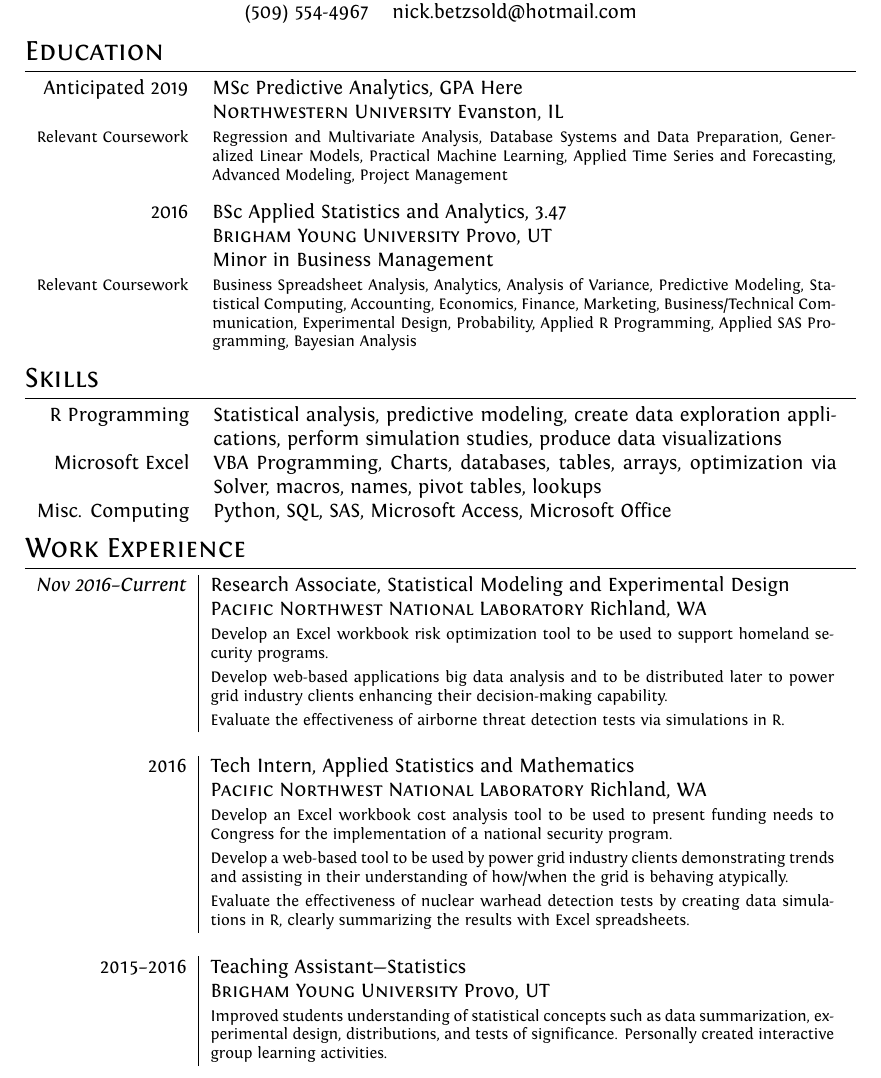
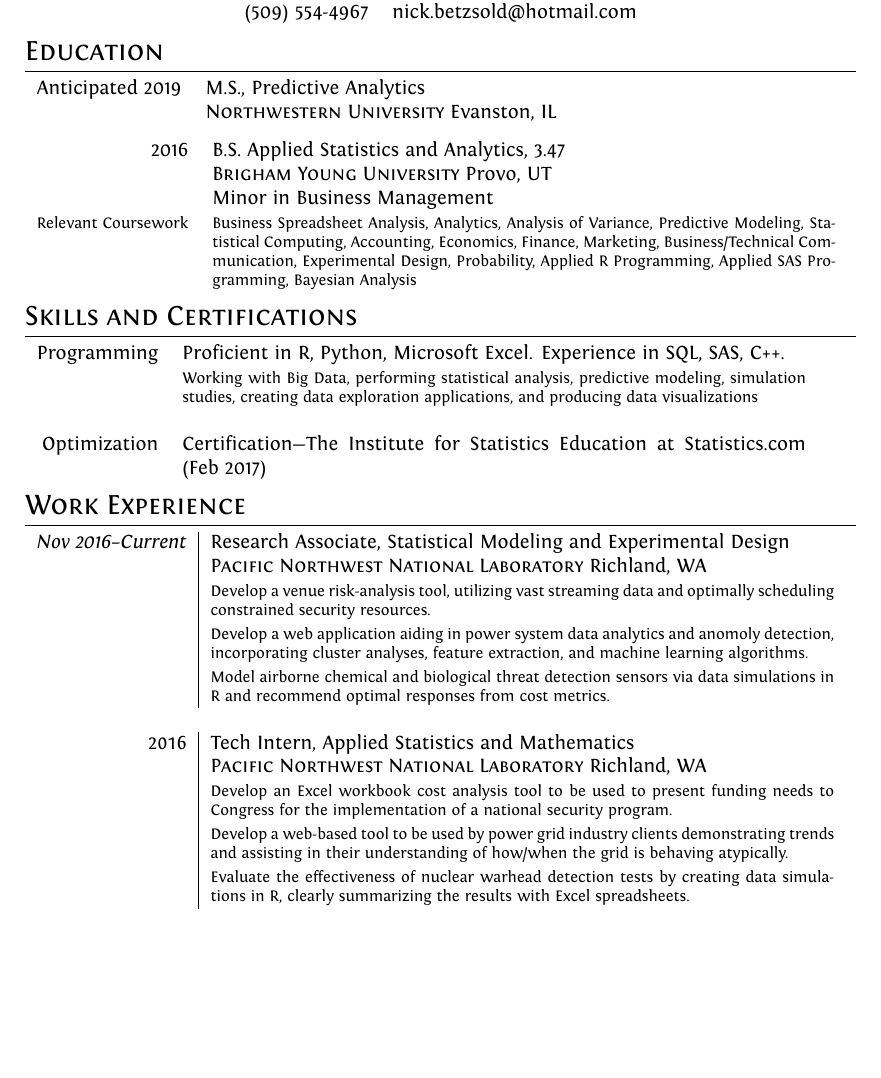
Before and after one commit to betzsoldn/Resume, a LaTeX CV (NickBetzsold_Resume.tex): part of page 1 of 2 before the commit and part of the page after it, cut so that both start at the same text, the shorter picture padded with empty space. Compiled offline with XeLaTeX.

Commit message:
Re-worked skills and certifications section. Updated RA work experience. Commented-out TA work experience.

```diff
--- a/NickBetzsold_Resume.tex
+++ b/NickBetzsold_Resume.tex
@@ -84,23 +84,23 @@
 % Section: Education
 \section{Education}
 \begin{tabular}{rp{11cm}}
-  Anticipated 2019 & MSc Predictive Analytics, GPA Here \\
+  Anticipated 2019 & M.S., Predictive Analytics \\
   & \textsc{Northwestern University} Evanston, IL \\
 
-  \footnotesize{Relevant Coursework}
-  & \footnotesize{
-  Regression and Multivariate Analysis,
-  Database Systems and Data Preparation,
-  Generalized Linear Models,
-  Practical Machine Learning,
-  Applied Time Series and Forecasting,
-  Advanced Modeling,
-  Project Management
-  }
+  % \footnotesize{Relevant Coursework}
+  % & \footnotesize{
+  % Regression and Multivariate Analysis,
+  % Database Systems and Data Preparation,
+  % Generalized Linear Models,
+  % Practical Machine Learning,
+  % Applied Time Series and Forecasting,
+  % Advanced Modeling,
+  % Project Management
+  % }
 \end{tabular}
 
 \begin{tabular}{rp{11cm}}
-  2016 & BSc Applied Statistics and Analytics, 3.47 \\
+  2016 & B.S. Applied Statistics and Analytics, 3.47 \\
   & \textsc{Brigham Young University} Provo, UT \\
   & Minor in Business Management \\
 
@@ -125,29 +125,28 @@
 \end{tabular}
 
 
-% Section: Skills
-\section{Skills}
+% Section: Skills and Certifications
+\section{Skills and Certifications}
 \begin{tabular}{rp{11cm}}
-  R Programming
-  & Statistical analysis, predictive modeling, create data exploration applications, perform simulation studies, produce data visualizations \\ %, retrieve data from internet sources, Clean/manipulate big data, write functions} \\
+  Programming
+  & Proficient in R, Python, Microsoft Excel. Experience in SQL, SAS, C++.\\
+  & \footnotesize{Working with Big Data, performing statistical analysis, predictive modeling, simulation studies, creating data exploration applications, and producing data visualizations}\\ \\
 
-  Microsoft Excel
-  & VBA Programming, Charts, databases, tables, arrays, optimization via Solver, macros, names, pivot tables, lookups\\ %, financial formulas importing/cleaning data, power pivot, megaformulas, text, conditional formatting, dates/times, debugging} \\
+  Optimization
+  & Certification---The Institute for Statistics Education at Statistics.com (Feb 2017)\\
 
-  Misc. Computing
-  & Python, SQL, SAS, Microsoft Access, Microsoft Office %, C++}
 \end{tabular}
 
 
 % Section: Work Experience
 \section{Work Experience}
 \begin{tabular}{r|p{11cm}}
-  % PNNL
+  % PNNL Research Associate
   \emph{Nov 2016--Current} & Research Associate, Statistical Modeling and Experimental Design \\
   & \textsc{Pacific Northwest National Laboratory} Richland, WA \\
-  & \footnotesize{Develop an Excel workbook risk optimization tool to be used to support homeland security programs.} \\
-  & \footnotesize{Develop web-based applications big data analysis and to be distributed later to power grid industry clients enhancing their decision-making capability.} \\
-  & \footnotesize{Evaluate the effectiveness of airborne threat detection tests via simulations in R.} \\ \multicolumn{2}{c}{} \\
+  & \footnotesize{Develop a venue risk-analysis tool, utilizing vast streaming data and optimally scheduling constrained security resources.} \\
+  & \footnotesize{Develop a web application aiding in power system data analytics and anomoly detection, incorporating cluster analyses, feature extraction, and machine learning algorithms.} \\
+  & \footnotesize{Model airborne chemical and biological threat detection sensors via data simulations in R and recommend optimal responses from cost metrics.} \\ \multicolumn{2}{c}{} \\
 
   % Internship
   \textsc{2016} & Tech Intern, Applied Statistics and Mathematics \\
@@ -156,10 +155,10 @@
   & \footnotesize{Develop a web-based tool to be used by power grid industry clients demonstrating trends and assisting in their understanding of how/when the grid is behaving atypically.} \\
   & \footnotesize{Evaluate the effectiveness of nuclear warhead detection tests by creating data simulations in R, clearly summarizing the results with Excel spreadsheets.} \\ \multicolumn{2}{c}{} \\
 
-  % TA
-  \textsc{2015--2016} & Teaching Assistant---Statistics \\
-  & \textsc{Brigham Young University} Provo, UT \\
-  & \footnotesize{Improved students understanding of statistical concepts such as data summarization, experimental design, distributions, and tests of significance. Personally created interactive group learning activities.} \\ \multicolumn{2}{c}{} \\
+  % % TA
+  % \textsc{2015--2016} & Teaching Assistant---Statistics \\
+  % & \textsc{Brigham Young University} Provo, UT \\
+  % & \footnotesize{Improved students understanding of statistical concepts such as data summarization, experimental design, distributions, and tests of significance. Personally created interactive group learning activities.} \\ \multicolumn{2}{c}{} \\
 \end{tabular}
 
 
```
Also changed, not shown: 1 other file.
